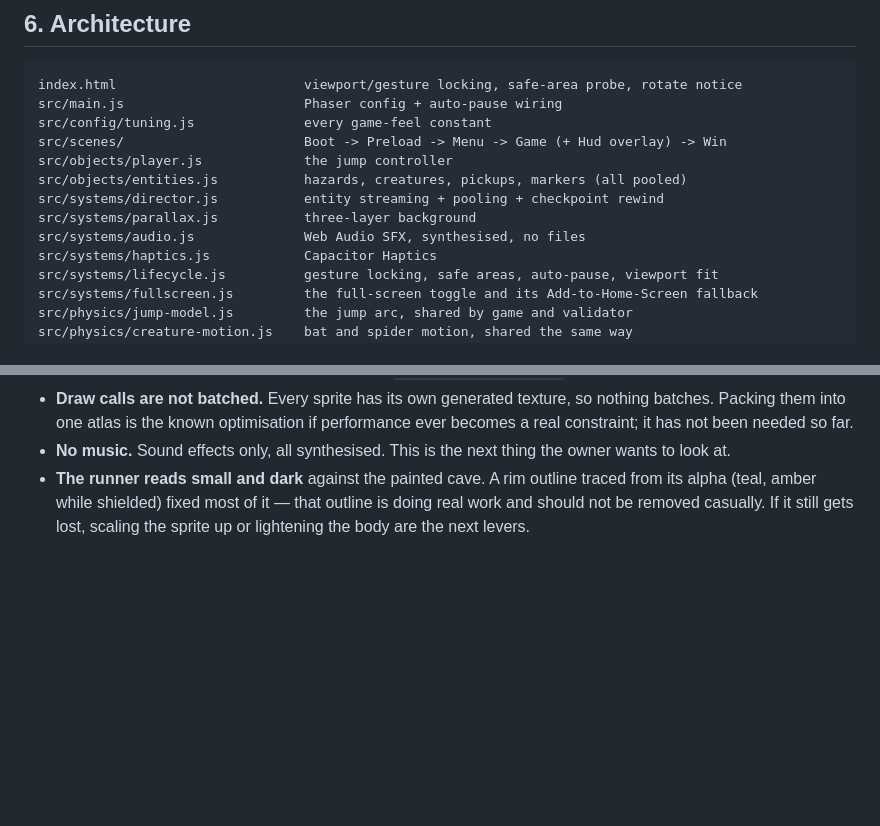
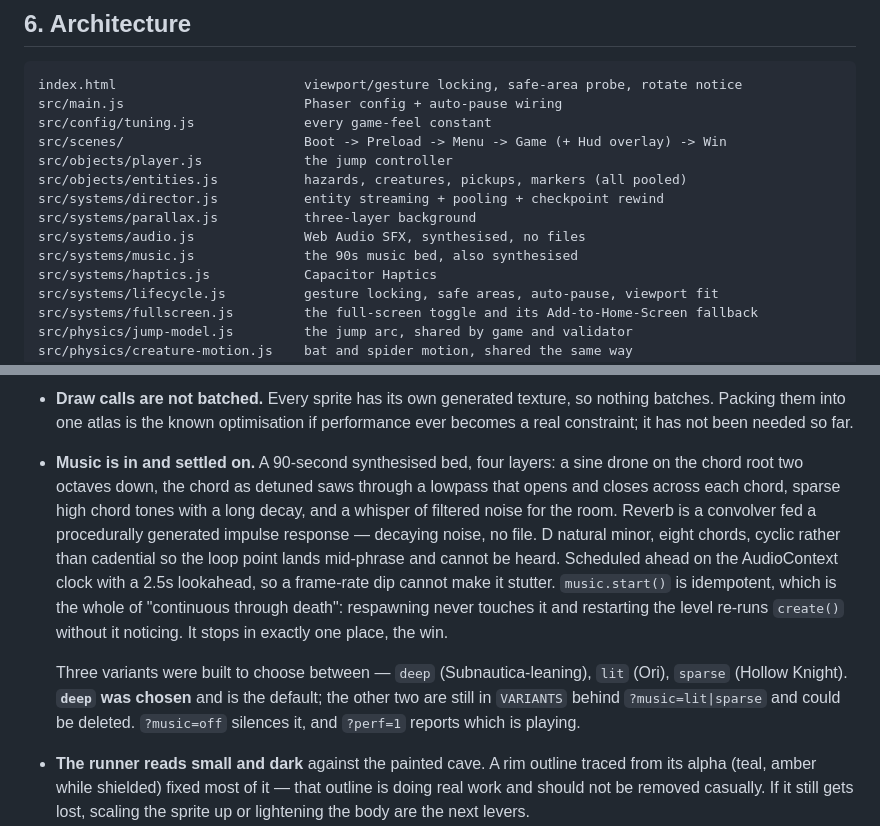
Before and after one commit to Wintacus/CaveRunner, a Markdown page: docs/handoff.md, 2 parts joined by grey strips. Rendered like a GitHub page; blank space fills up the shorter version.

Commit message:
Record the music system in the handoff doc
Written for a fresh chat session to read, so it needs the shape of the thing and the one
decision already made: three variants were built, deep was chosen and is the default, and
the other two are still there behind a URL flag if anyone wants to revisit.

```diff
--- a/docs/handoff.md
+++ b/docs/handoff.md
@@ -276,6 +276,7 @@ src/objects/entities.js           hazards, creatures, pickups, markers (all pool
 src/systems/director.js           entity streaming + pooling + checkpoint rewind
 src/systems/parallax.js           three-layer background
 src/systems/audio.js              Web Audio SFX, synthesised, no files
+src/systems/music.js              the 90s music bed, also synthesised
 src/systems/haptics.js            Capacitor Haptics
 src/systems/lifecycle.js          gesture locking, safe areas, auto-pause, viewport fit
 src/systems/fullscreen.js         the full-screen toggle and its Add-to-Home-Screen fallback
@@ -349,8 +350,21 @@ the level's fairness guarantees.
 - **Draw calls are not batched.** Every sprite has its own generated texture, so nothing
   batches. Packing them into one atlas is the known optimisation if performance ever becomes
   a real constraint; it has not been needed so far.
-- **No music.** Sound effects only, all synthesised. This is the next thing the owner wants
-  to look at.
+- **Music is in and settled on.** A 90-second synthesised bed, four layers: a sine drone on
+  the chord root two octaves down, the chord as detuned saws through a lowpass that opens
+  and closes across each chord, sparse high chord tones with a long decay, and a whisper of
+  filtered noise for the room. Reverb is a convolver fed a procedurally generated impulse
+  response — decaying noise, no file. D natural minor, eight chords, cyclic rather than
+  cadential so the loop point lands mid-phrase and cannot be heard. Scheduled ahead on the
+  AudioContext clock with a 2.5s lookahead, so a frame-rate dip cannot make it stutter.
+  `music.start()` is idempotent, which is the whole of "continuous through death":
+  respawning never touches it and restarting the level re-runs `create()` without it
+  noticing. It stops in exactly one place, the win.
+
+  Three variants were built to choose between — `deep` (Subnautica-leaning), `lit` (Ori),
+  `sparse` (Hollow Knight). **`deep` was chosen** and is the default; the other two are
+  still in `VARIANTS` behind `?music=lit|sparse` and could be deleted. `?music=off`
+  silences it, and `?perf=1` reports which is playing.
 - **The runner reads small and dark** against the painted cave. A rim outline traced from
   its alpha (teal, amber while shielded) fixed most of it — that outline is doing real work
   and should not be removed casually. If it still gets lost, scaling the sprite up or
```
